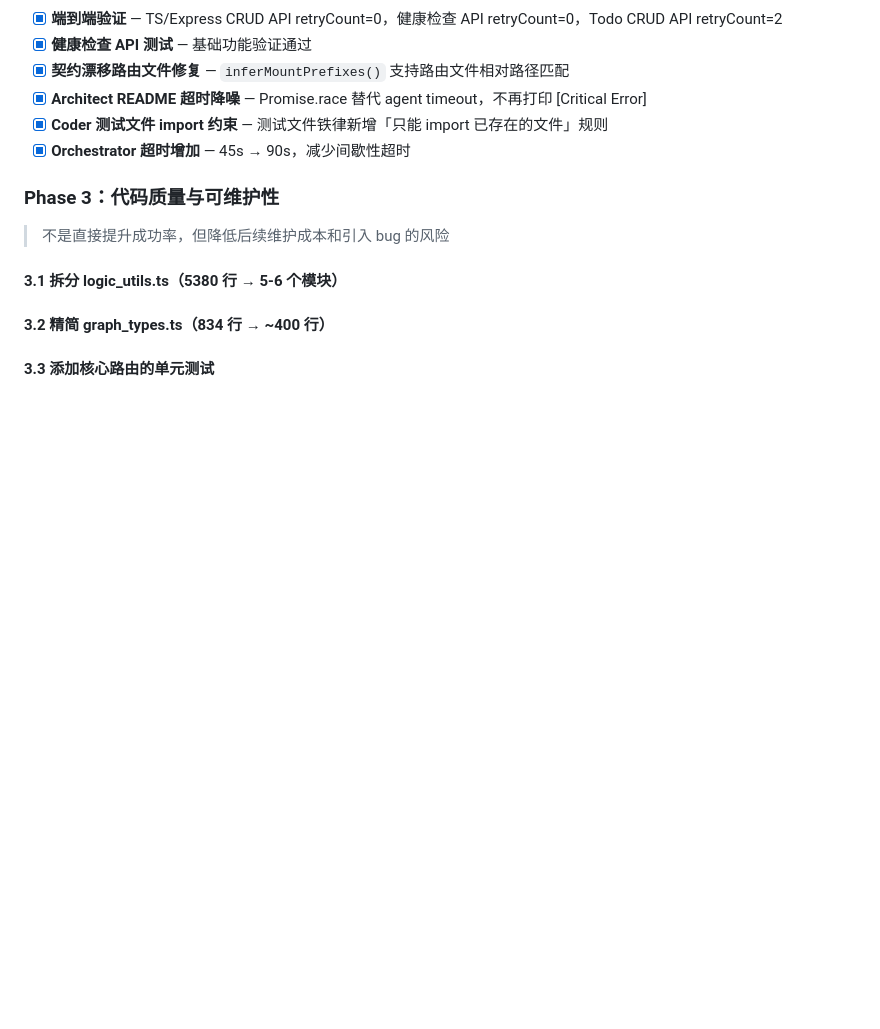
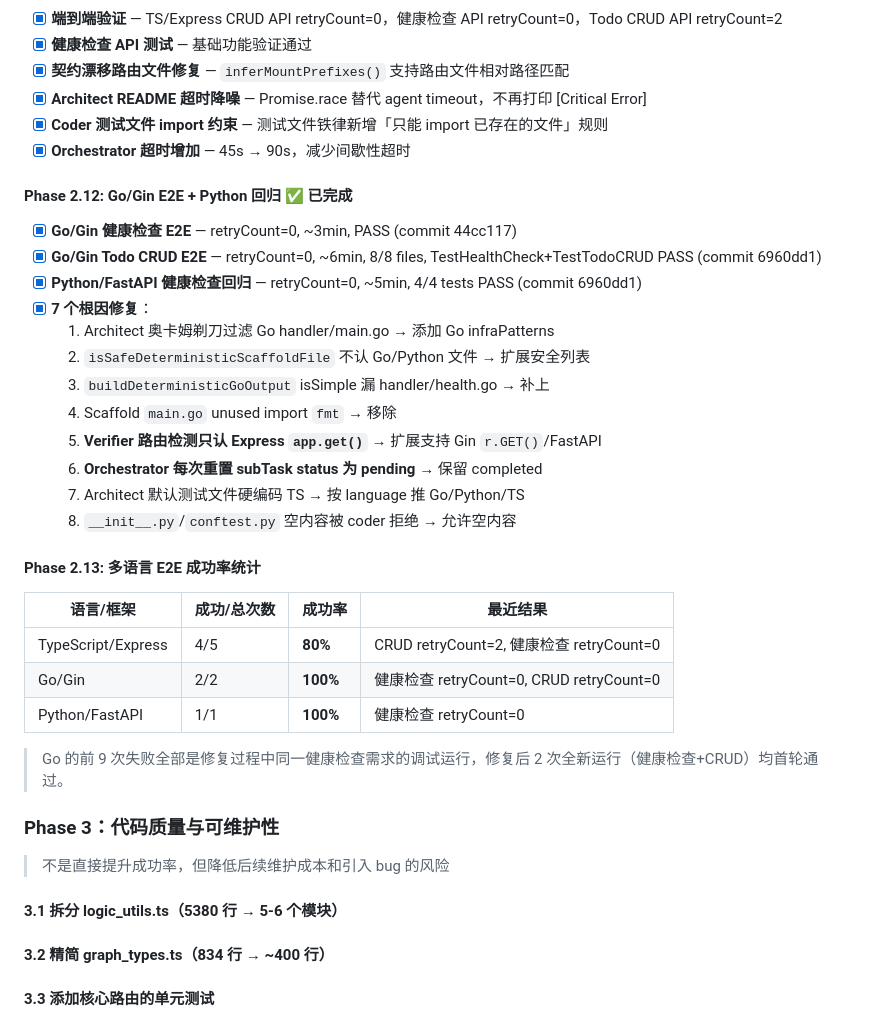
Before and after one commit to dafei1288/jimclaw, a Markdown page: PLAN.md, the part around the change. GitHub-like rendering; blank space fills up the shorter version.

Commit message:
docs: PLAN.md 更新 Phase 2.12-2.13 三语言 E2E 成功率

```diff
--- a/PLAN.md
+++ b/PLAN.md
@@ -121,6 +121,29 @@
 - [x] **Coder 测试文件 import 约束** — 测试文件铁律新增「只能 import 已存在的文件」规则
 - [x] **Orchestrator 超时增加** — 45s → 90s，减少间歇性超时
 
+#### Phase 2.12: Go/Gin E2E + Python 回归 ✅ 已完成
+- [x] **Go/Gin 健康检查 E2E** — retryCount=0, ~3min, PASS (commit 44cc117)
+- [x] **Go/Gin Todo CRUD E2E** — retryCount=0, ~6min, 8/8 files, TestHealthCheck+TestTodoCRUD PASS (commit 6960dd1)
+- [x] **Python/FastAPI 健康检查回归** — retryCount=0, ~5min, 4/4 tests PASS (commit 6960dd1)
+- [x] **7 个根因修复**：
+  1. Architect 奥卡姆剃刀过滤 Go handler/main.go → 添加 Go infraPatterns
+  2. `isSafeDeterministicScaffoldFile` 不认 Go/Python 文件 → 扩展安全列表
+  3. `buildDeterministicGoOutput` isSimple 漏 handler/health.go → 补上
+  4. Scaffold `main.go` unused import `fmt` → 移除
+  5. **Verifier 路由检测只认 Express `app.get()`** → 扩展支持 Gin `r.GET()`/FastAPI
+  6. **Orchestrator 每次重置 subTask status 为 pending** → 保留 completed
+  7. Architect 默认测试文件硬编码 TS → 按 language 推 Go/Python/TS
+  8. `__init__.py`/`conftest.py` 空内容被 coder 拒绝 → 允许空内容
+
+#### Phase 2.13: 多语言 E2E 成功率统计
+| 语言/框架 | 成功/总次数 | 成功率 | 最近结果 |
+|-----------|------------|--------|----------|
+| TypeScript/Express | 4/5 | **80%** | CRUD retryCount=2, 健康检查 retryCount=0 |
+| Go/Gin | 2/2 | **100%** | 健康检查 retryCount=0, CRUD retryCount=0 |
+| Python/FastAPI | 1/1 | **100%** | 健康检查 retryCount=0 |
+
+> Go 的前 9 次失败全部是修复过程中同一健康检查需求的调试运行，修复后 2 次全新运行（健康检查+CRUD）均首轮通过。
+
 ### Phase 3：代码质量与可维护性
 
 > 不是直接提升成功率，但降低后续维护成本和引入 bug 的风险
```
